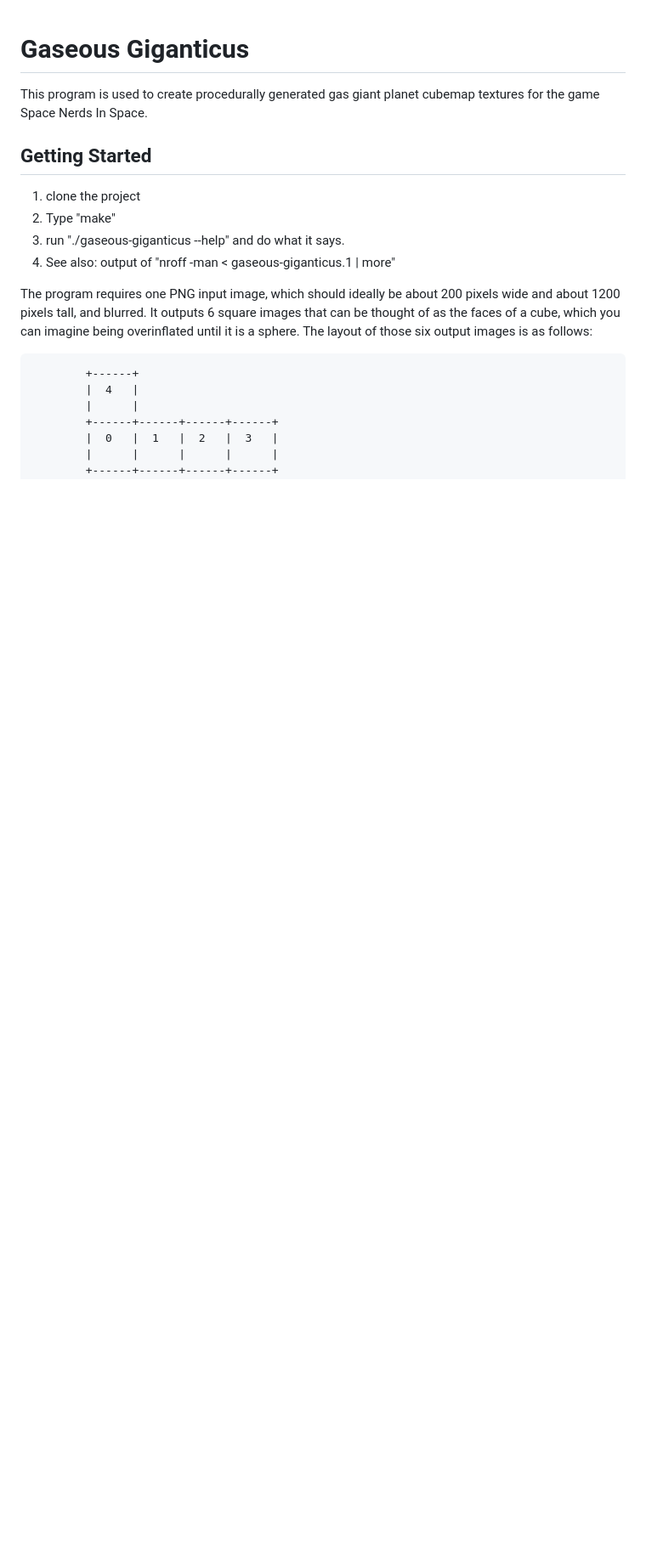
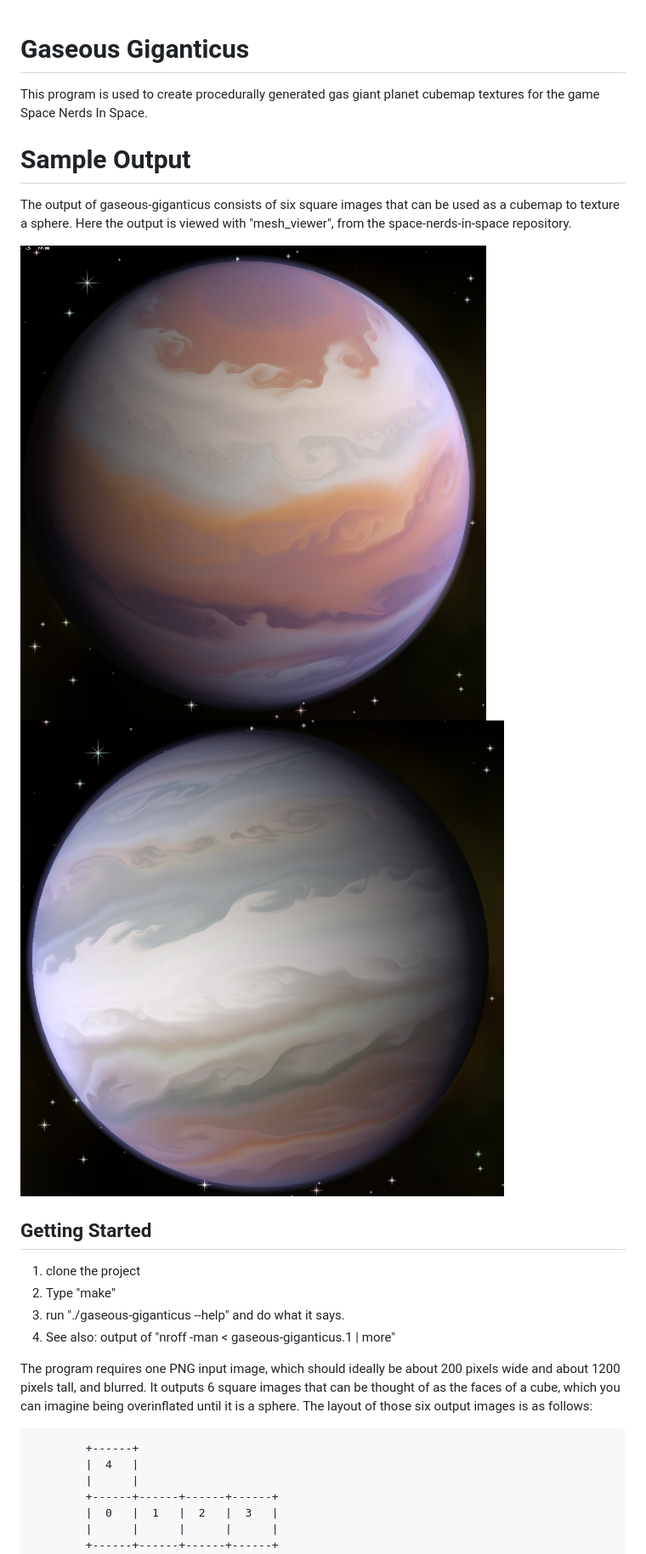
Before and after one commit to smcameron/gaseous-giganticus, a Markdown page: README.md, the part around the change. Shown at 85% size. GitHub-like rendering; pictures changed too: sample-gg-output-1.jpg (added), sample-gg-output-2.jpg (added); blank space fills up the shorter version.

Commit message:
add example output images to readme

```diff
--- a/README.md
+++ b/README.md
@@ -2,6 +2,15 @@
 
 This program is used to create procedurally generated gas giant planet cubemap
 textures for the game Space Nerds In Space.
+
+# Sample Output
+
+The output of gaseous-giganticus consists of six square images that can be used as a
+cubemap to texture a sphere.  Here the output is viewed with "mesh_viewer", from the
+space-nerds-in-space repository.
+
+![sample-gg-output-1.jpg](sample-gg-output-1.jpg?raw=true "gaseous-giganticus output")
+![sample-gg-output-2.jpg](sample-gg-output-2.jpg?raw=true "gaseous-giganticus output")
 
 ## Getting Started
 
```
